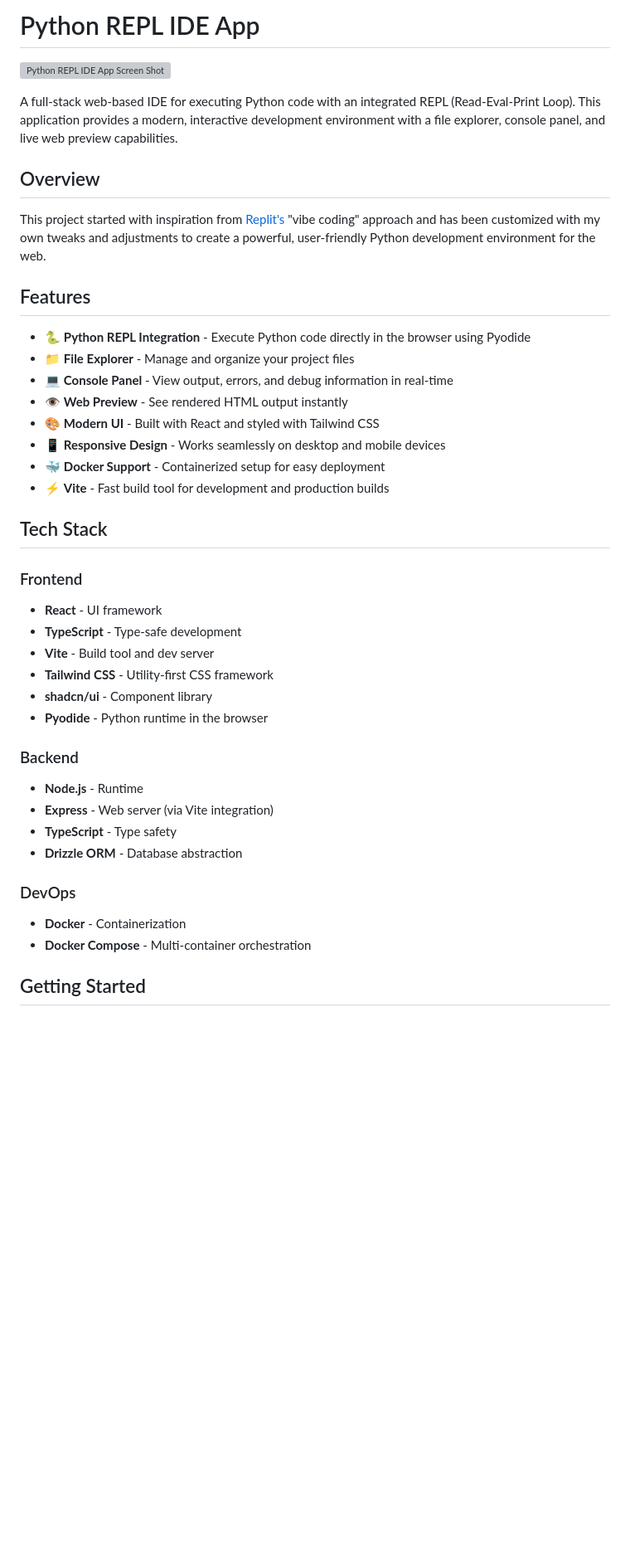
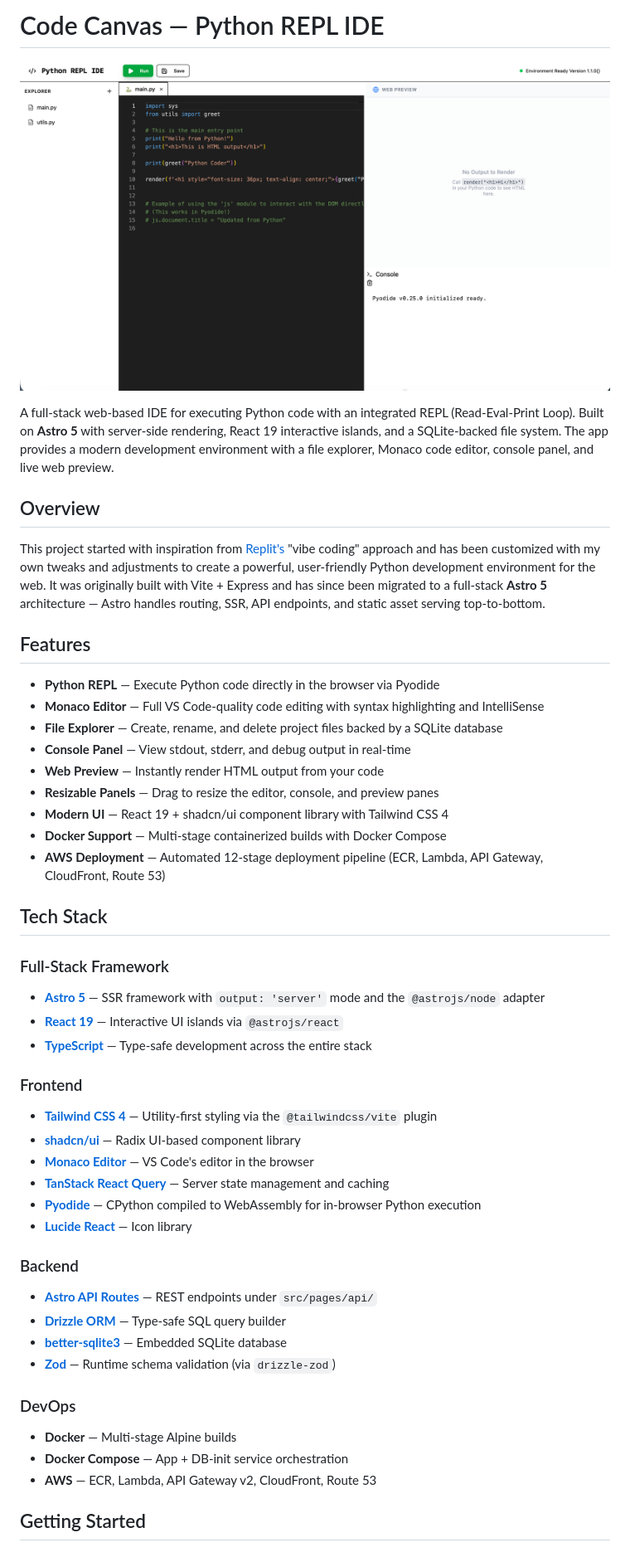
Before and after one commit to faddah/code-canvas-astro, a Markdown page: README.md, the part around one of its changes. Shown at 83% size. Drawn GitHub-style; blank space fills up the shorter version; grey boxes are pictures that could not be loaded.

```diff
--- a/README.md
+++ b/README.md
@@ -1,43 +1,54 @@
-# Python REPL IDE App
+# Code Canvas — Python REPL IDE
 
-![Python REPL IDE App Screen Shot](./client/public/python-repl-ide-app-screenshot.png)
+![Python REPL IDE App Screen Shot](./public/python-repl-ide-app-screenshot.png)
 
-A full-stack web-based IDE for executing Python code with an integrated REPL (Read-Eval-Print Loop). This application provides a modern, interactive development environment with a file explorer, console panel, and live web preview capabilities.
+A full-stack web-based IDE for executing Python code with an integrated REPL (Read-Eval-Print Loop). Built on **Astro 5** with server-side rendering, React 19 interactive islands, and a SQLite-backed file system. The app provides a modern development environment with a file explorer, Monaco code editor, console panel, and live web preview.
 
 ## Overview
 
-This project started with inspiration from [Replit's](https://replit.com) "vibe coding" approach and has been customized with my own tweaks and adjustments to create a powerful, user-friendly Python development environment for the web.
+This project started with inspiration from [Replit's](https://replit.com) "vibe coding" approach and has been customized with my own tweaks and adjustments to create a powerful, user-friendly Python development environment for the web. It was originally built with Vite + Express and has since been migrated to a full-stack **Astro 5** architecture — Astro handles routing, SSR, API endpoints, and static asset serving top-to-bottom.
 
 ## Features
 
-- 🐍 **Python REPL Integration** - Execute Python code directly in the browser using Pyodide
-- 📁 **File Explorer** - Manage and organize your project files
-- 💻 **Console Panel** - View output, errors, and debug information in real-time
-- 👁️ **Web Preview** - See rendered HTML output instantly
-- 🎨 **Modern UI** - Built with React and styled with Tailwind CSS
-- 📱 **Responsive Design** - Works seamlessly on desktop and mobile devices
-- 🐳 **Docker Support** - Containerized setup for easy deployment
-- ⚡ **Vite** - Fast build tool for development and production builds
+- **Python REPL** — Execute Python code directly in the browser via Pyodide
+- **Monaco Editor** — Full VS Code-quality code editing with syntax highlighting and IntelliSense
+- **File Explorer** — Create, rename, and delete project files backed by a SQLite database
+- **Console Panel** — View stdout, stderr, and debug output in real-time
+- **Web Preview** — Instantly render HTML output from your code
+- **Resizable Panels** — Drag to resize the editor, console, and preview panes
+- **Modern UI** — React 19 + shadcn/ui component library with Tailwind CSS 4
+- **Docker Support** — Multi-stage containerized builds with Docker Compose
+- **AWS Deployment** — Automated 12-stage deployment pipeline (ECR, Lambda, API Gateway, CloudFront, Route 53)
 
 ## Tech Stack
 
+### Full-Stack Framework
+
+- **[Astro 5](https://astro.build)** — SSR framework with `output: 'server'` mode and the `@astrojs/node` adapter
+- **[React 19](https://react.dev)** — Interactive UI islands via `@astrojs/react`
+- **[TypeScript](https://www.typescriptlang.org)** — Type-safe development across the entire stack
+
 ### Frontend
-- **React** - UI framework
-- **TypeScript** - Type-safe development
-- **Vite** - Build tool and dev server
-- **Tailwind CSS** - Utility-first CSS framework
-- **shadcn/ui** - Component library
-- **Pyodide** - Python runtime in the browser
+
+- **[Tailwind CSS 4](https://tailwindcss.com)** — Utility-first styling via the `@tailwindcss/vite` plugin
+- **[shadcn/ui](https://ui.shadcn.com)** — Radix UI-based component library
+- **[Monaco Editor](https://microsoft.github.io/monaco-editor/)** — VS Code's editor in the browser
+- **[TanStack React Query](https://tanstack.com/query)** — Server state management and caching
+- **[Pyodide](https://pyodide.org)** — CPython compiled to WebAssembly for in-browser Python execution
+- **[Lucide React](https://lucide.dev)** — Icon library
 
 ### Backend
-- **Node.js** - Runtime
-- **Express** - Web server (via Vite integration)
-- **TypeScript** - Type safety
-- **Drizzle ORM** - Database abstraction
+
+- **[Astro API Routes](https://docs.astro.build/en/guides/endpoints/)** — REST endpoints under `src/pages/api/`
+- **[Drizzle ORM](https://orm.drizzle.team)** — Type-safe SQL query builder
+- **[better-sqlite3](https://github.com/WiseLibs/better-sqlite3)** — Embedded SQLite database
+- **[Zod](https://zod.dev)** — Runtime schema validation (via `drizzle-zod`)
 
 ### DevOps
-- **Docker** - Containerization
-- **Docker Compose** - Multi-container orchestration
+
+- **Docker** — Multi-stage Alpine builds
+- **Docker Compose** — App + DB-init service orchestration
+- **AWS** — ECR, Lambda, API Gateway v2, CloudFront, Route 53
 
 ## Getting Started
 
```
Also changed, not shown: other parts of README.md (+106 -67 lines).
